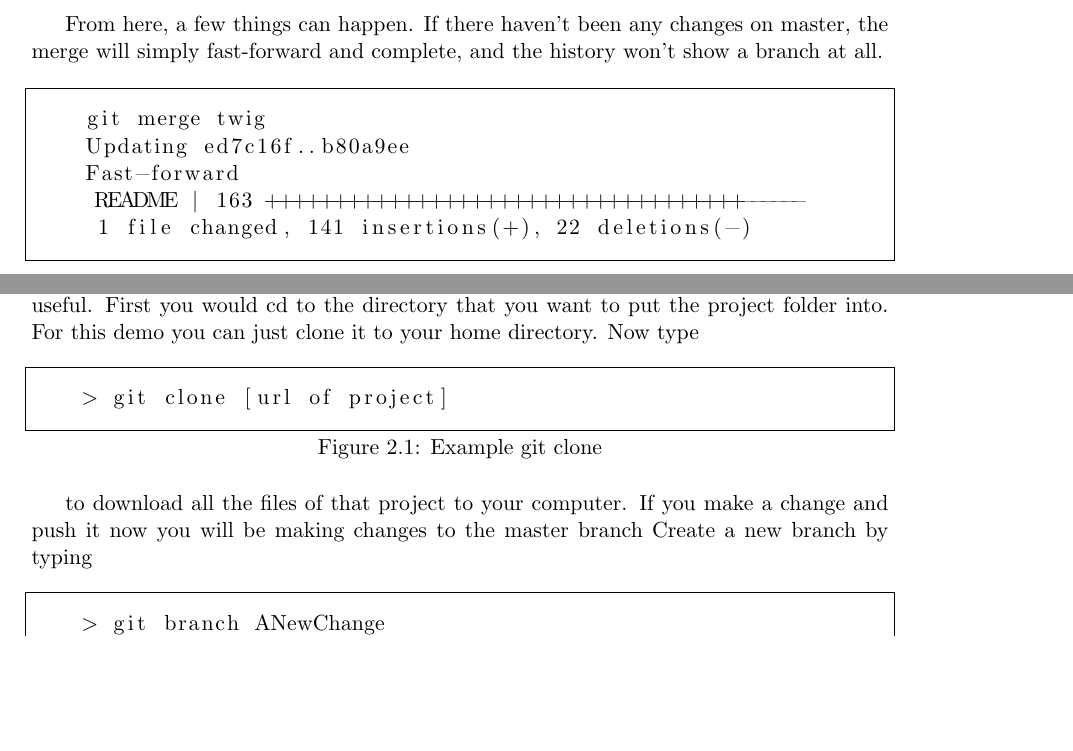
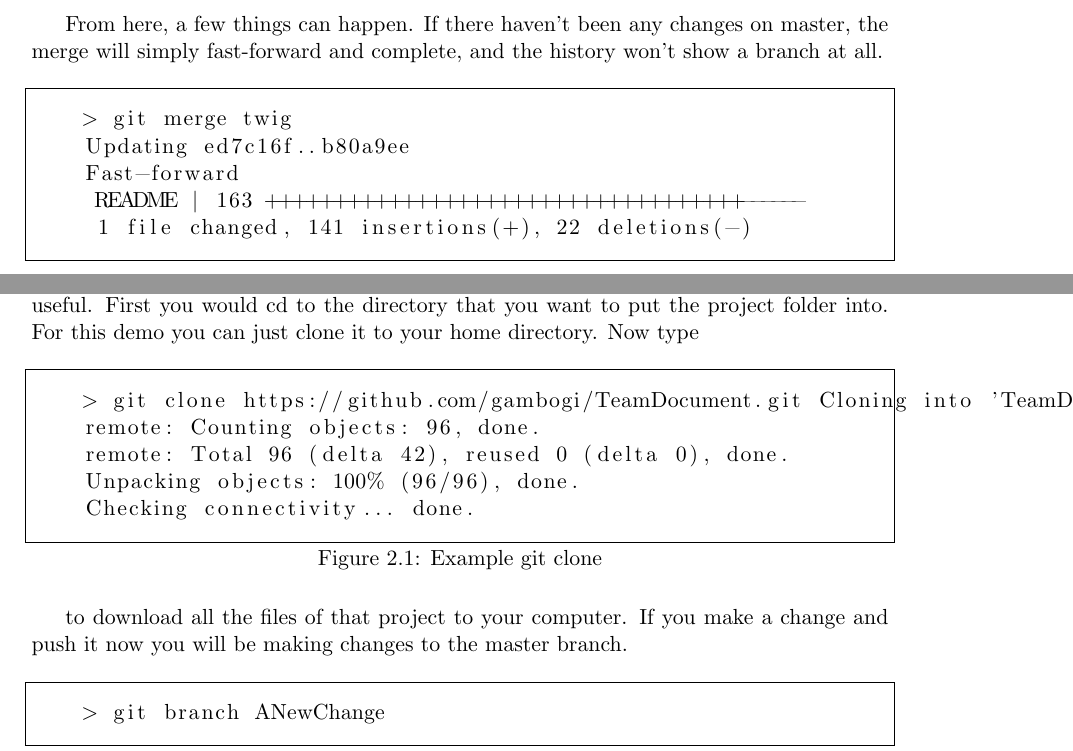
Before and after one commit to gambogi/TeamDocument, a LaTeX document (tdoc.tex): two parts of pages 8 and 11 of 13, joined at a grey line, cut so that both start at the same text, the shorter picture padded with empty space. Compiled offline with LaTeX, dvips and Ghostscript.

Commit message:
fixed a typo

```diff
--- a/tdoc.tex
+++ b/tdoc.tex
@@ -179,7 +179,7 @@ history won't show a branch at all.
 
 \begin{figure}[H]
   \begin{lstlisting}
-    git merge twig
+    > git merge twig
     Updating ed7c16f..b80a9ee
     Fast-forward
      README | 163 +++++++++++++++++++++++++++++++++++------
@@ -285,13 +285,17 @@ directory.  Now type
 \begin{figure}[H]
   \caption{Example git clone}
   \begin{lstlisting}
-    > git clone [url of project]
+    > git clone https://github.com/gambogi/TeamDocument.git Cloning into 'TeamDocument'...
+    remote: Counting objects: 96, done.
+    remote: Total 96 (delta 42), reused 0 (delta 0), done.
+    Unpacking objects: 100% (96/96), done.
+    Checking connectivity... done.
   \end{lstlisting}
 \end{figure}
 
 to download all the files of that project to your computer.  If you
 make a change and push it now you will be making changes to the master
-branch Create a new branch by typing
+branch.
 
 \begin{figure}[H]
   \caption{Example git branch}
```
Also changed, not shown: tdoc.tex (2 more changed lines).
